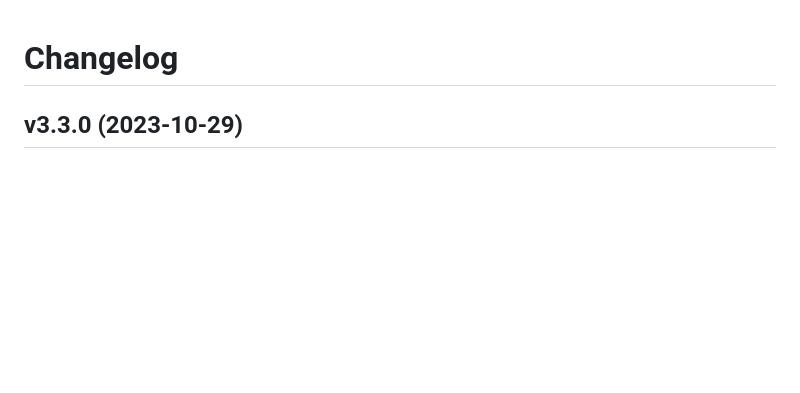
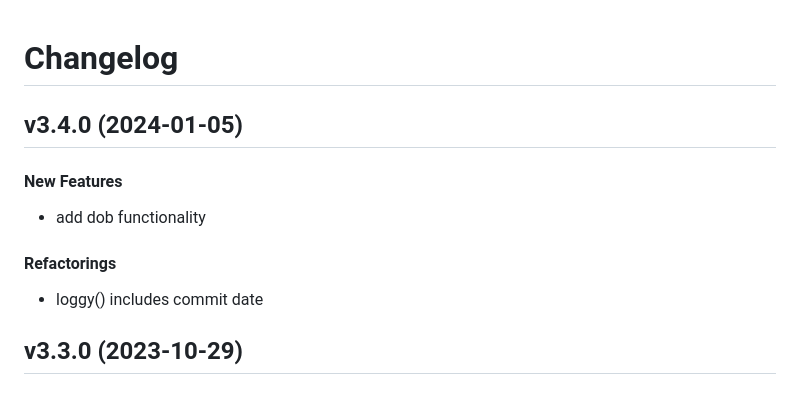
Before and after one commit to matt-manes/gitbetter, a Markdown page: CHANGELOG.md, the part around the change. Rendered like a GitHub page; blank space fills up the shorter version.

Commit message:
chore: update changelog

```diff
--- a/CHANGELOG.md
+++ b/CHANGELOG.md
@@ -1,4 +1,14 @@
 # Changelog
+
+## v3.4.0 (2024-01-05)
+
+#### New Features
+
+* add dob functionality
+#### Refactorings
+
+* loggy() includes commit date
+
 
 ## v3.3.0 (2023-10-29)
 
```
